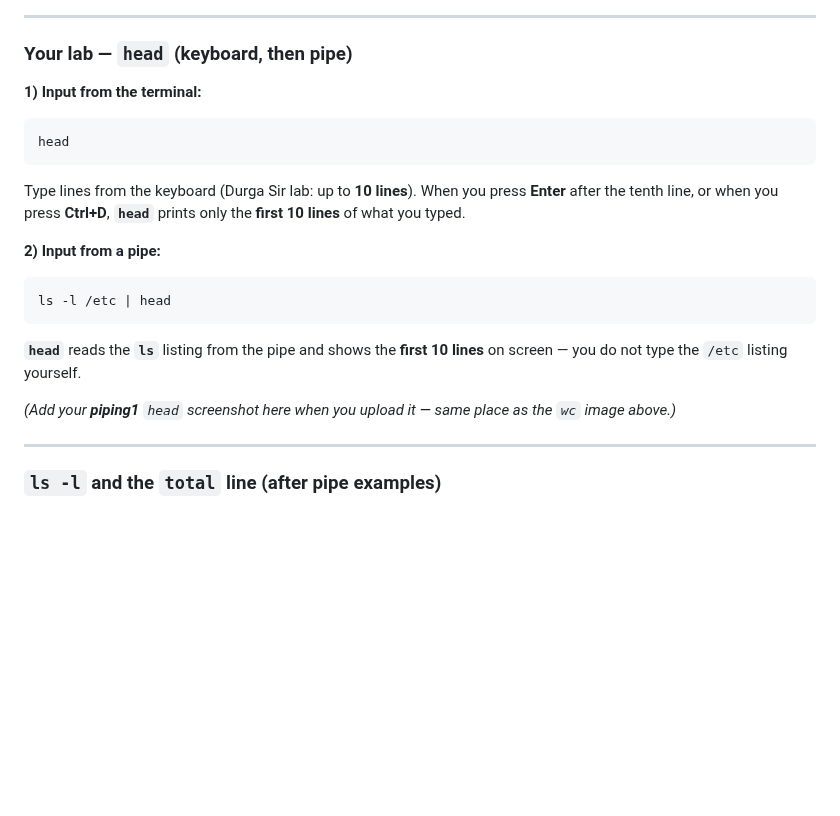
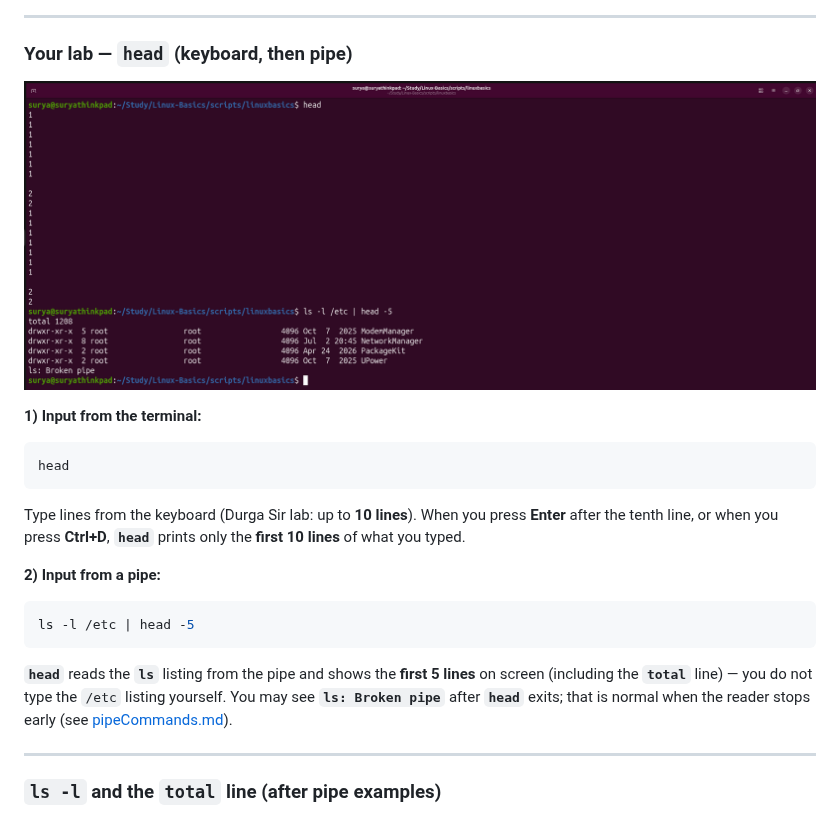
Before and after one commit to chaitussm/Linux-Basics, a Markdown page: docs/topics/PipingTeeXargs.md, the part around the change. GitHub-like rendering; pictures changed too: docs/assets/piping1-head-keyboard-ls-etc-head5-terminal.png (added); blank space fills up the shorter version.

Commit message:
Add §6 head lab screenshot (piping1) before explanation
Co-authored-by: Chaitanya <chaitussm@users.noreply.github.com>

````diff
--- a/docs/topics/PipingTeeXargs.md
+++ b/docs/topics/PipingTeeXargs.md
@@ -188,6 +188,8 @@ Here **`wc`** does **not** read the keyboard — it counts whatever **`ls -l /et
 
 ### Your lab — `head` (keyboard, then pipe)
 
+![Terminal: head from keyboard, then ls -l /etc | head -5 (total line, Broken pipe)](../assets/piping1-head-keyboard-ls-etc-head5-terminal.png)
+
 **1) Input from the terminal:**
 
 ```bash
@@ -199,12 +201,10 @@ Type lines from the keyboard (Durga Sir lab: up to **10 lines**). When you press
 **2) Input from a pipe:**
 
 ```bash
-ls -l /etc | head
+ls -l /etc | head -5
 ```
 
-**`head`** reads the **`ls`** listing from the pipe and shows the **first 10 lines** on screen — you do not type the `/etc` listing yourself.
-
-*(Add your **piping1** `head` screenshot here when you upload it — same place as the `wc` image above.)*
+**`head`** reads the **`ls`** listing from the pipe and shows the **first 5 lines** on screen (including the **`total`** line) — you do not type the `/etc` listing yourself. You may see **`ls: Broken pipe`** after **`head`** exits; that is normal when the reader stops early (see [pipeCommands.md](pipeCommands.md#5-broken-pipe--what-does-it-mean)).
 
 ---
 
````
